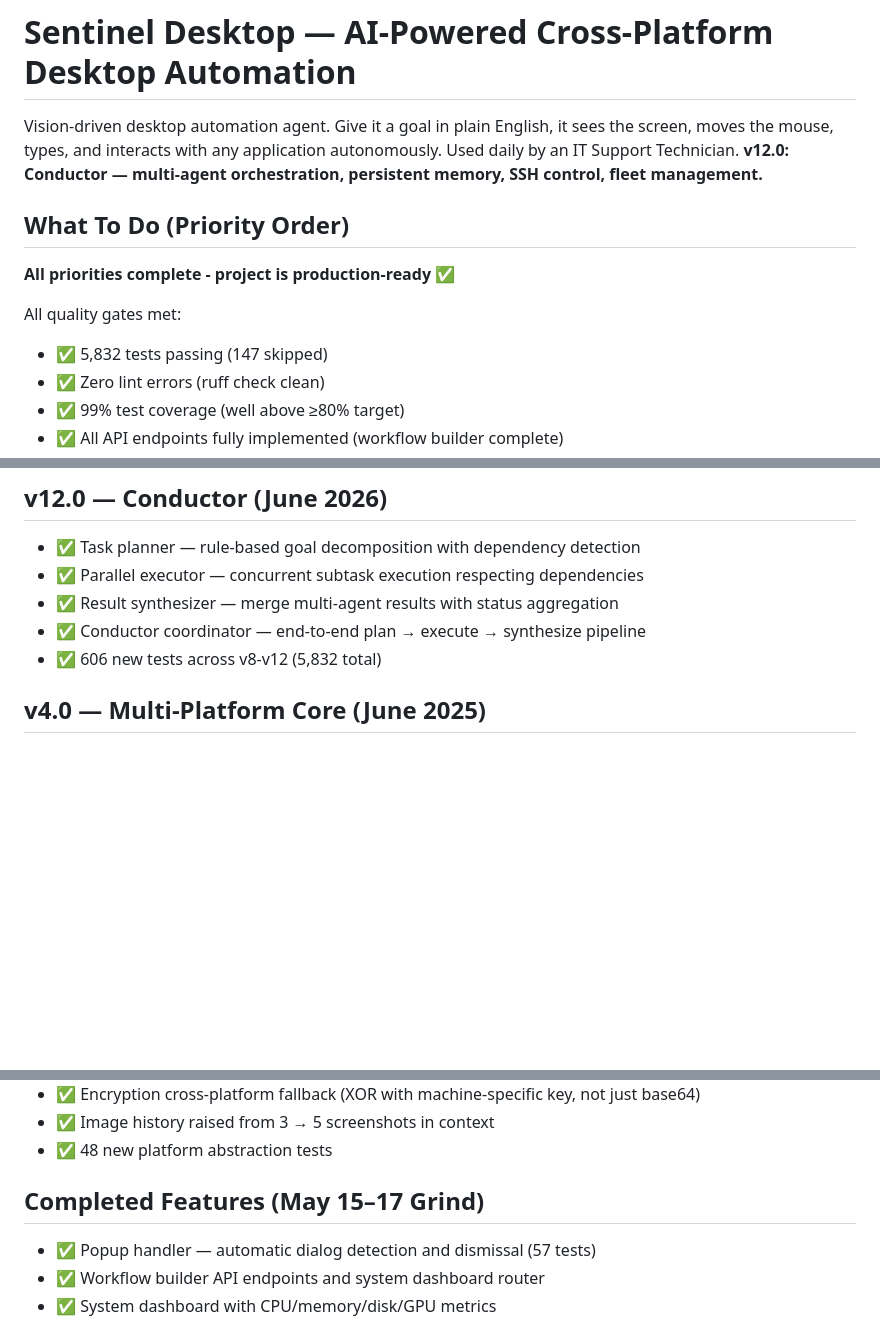
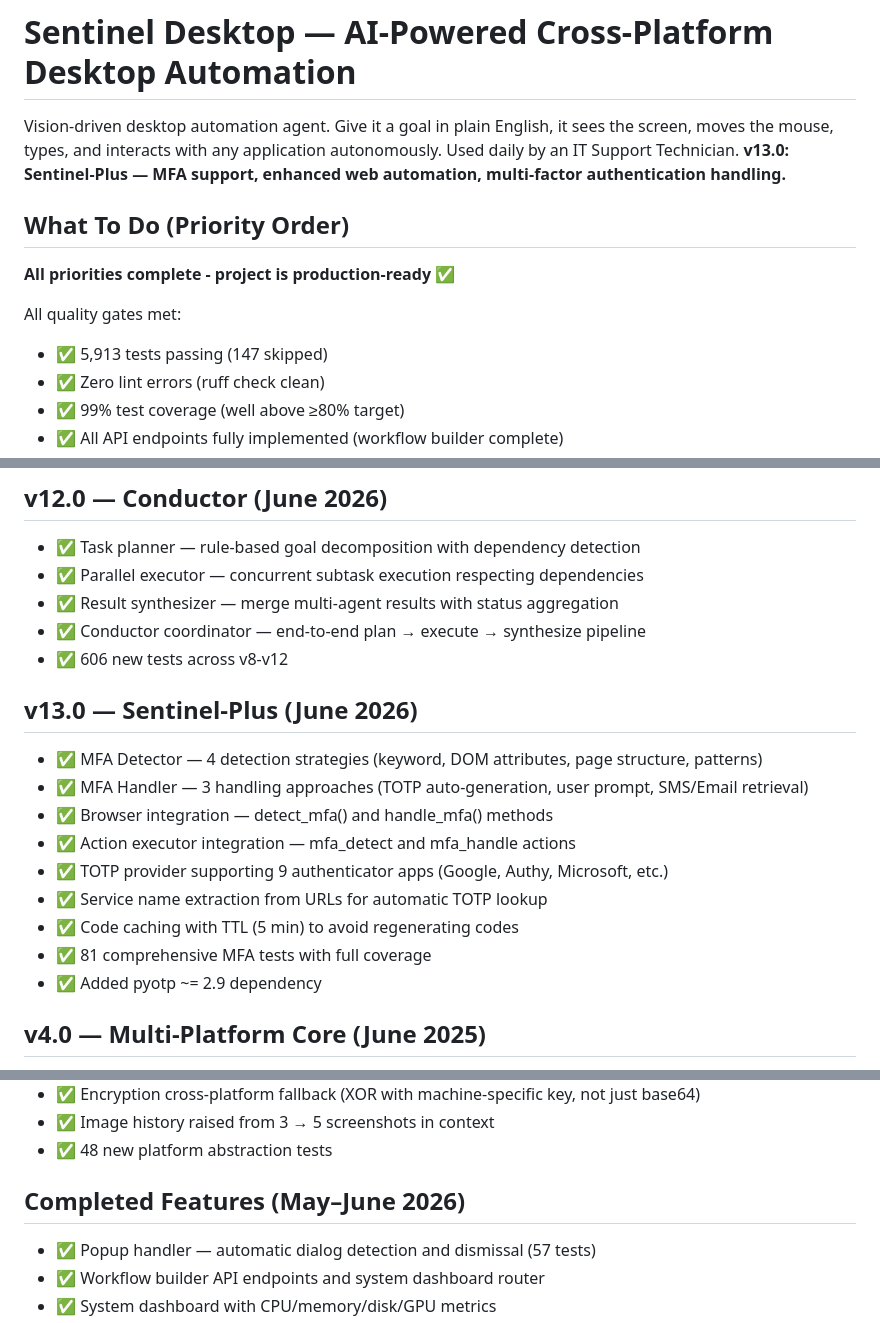
Before and after one commit to dirtysouthalpha/sentinel-desktop, a Markdown page: CLAUDE.md, 3 parts joined by grey strips. Rendered like a GitHub page; blank space fills up the shorter version.

Commit message:
docs: update CLAUDE.md to reflect v13.0 MFA support and current test count (5,913)

```diff
--- a/CLAUDE.md
+++ b/CLAUDE.md
@@ -1,12 +1,12 @@
 # Sentinel Desktop — AI-Powered Cross-Platform Desktop Automation
 
-Vision-driven desktop automation agent. Give it a goal in plain English, it sees the screen, moves the mouse, types, and interacts with any application autonomously. Used daily by an IT Support Technician. **v12.0: Conductor — multi-agent orchestration, persistent memory, SSH control, fleet management.**
+Vision-driven desktop automation agent. Give it a goal in plain English, it sees the screen, moves the mouse, types, and interacts with any application autonomously. Used daily by an IT Support Technician. **v13.0: Sentinel-Plus — MFA support, enhanced web automation, multi-factor authentication handling.**
 
 ## What To Do (Priority Order)
 **All priorities complete - project is production-ready ✅**
 
 All quality gates met:
-- ✅ 5,832 tests passing (147 skipped)
+- ✅ 5,913 tests passing (147 skipped)
 - ✅ Zero lint errors (ruff check clean)
 - ✅ 99% test coverage (well above ≥80% target)
 - ✅ All API endpoints fully implemented (workflow builder complete)
@@ -78,7 +78,18 @@ All quality gates met:
 - ✅ Parallel executor — concurrent subtask execution respecting dependencies
 - ✅ Result synthesizer — merge multi-agent results with status aggregation
 - ✅ Conductor coordinator — end-to-end plan → execute → synthesize pipeline
-- ✅ 606 new tests across v8-v12 (5,832 total)
+- ✅ 606 new tests across v8-v12
+
+## v13.0 — Sentinel-Plus (June 2026)
+- ✅ MFA Detector — 4 detection strategies (keyword, DOM attributes, page structure, patterns)
+- ✅ MFA Handler — 3 handling approaches (TOTP auto-generation, user prompt, SMS/Email retrieval)
+- ✅ Browser integration — detect_mfa() and handle_mfa() methods
+- ✅ Action executor integration — mfa_detect and mfa_handle actions
+- ✅ TOTP provider supporting 9 authenticator apps (Google, Authy, Microsoft, etc.)
+- ✅ Service name extraction from URLs for automatic TOTP lookup
+- ✅ Code caching with TTL (5 min) to avoid regenerating codes
+- ✅ 81 comprehensive MFA tests with full coverage
+- ✅ Added pyotp ~= 2.9 dependency
 
 ## v4.0 — Multi-Platform Core (June 2025)
 - ✅ Platform abstraction layer (`core/platform/`) with ABC interfaces for all OS-specific code
@@ -94,7 +105,7 @@ All quality gates met:
 - ✅ Image history raised from 3 → 5 screenshots in context
 - ✅ 48 new platform abstraction tests
 
-## Completed Features (May 15–17 Grind)
+## Completed Features (May–June 2026)
 - ✅ Popup handler — automatic dialog detection and dismissal (57 tests)
 - ✅ Workflow builder API endpoints and system dashboard router
 - ✅ System dashboard with CPU/memory/disk/GPU metrics
```
Also changed, not shown: other parts of CLAUDE.md (+1 -0 lines).
